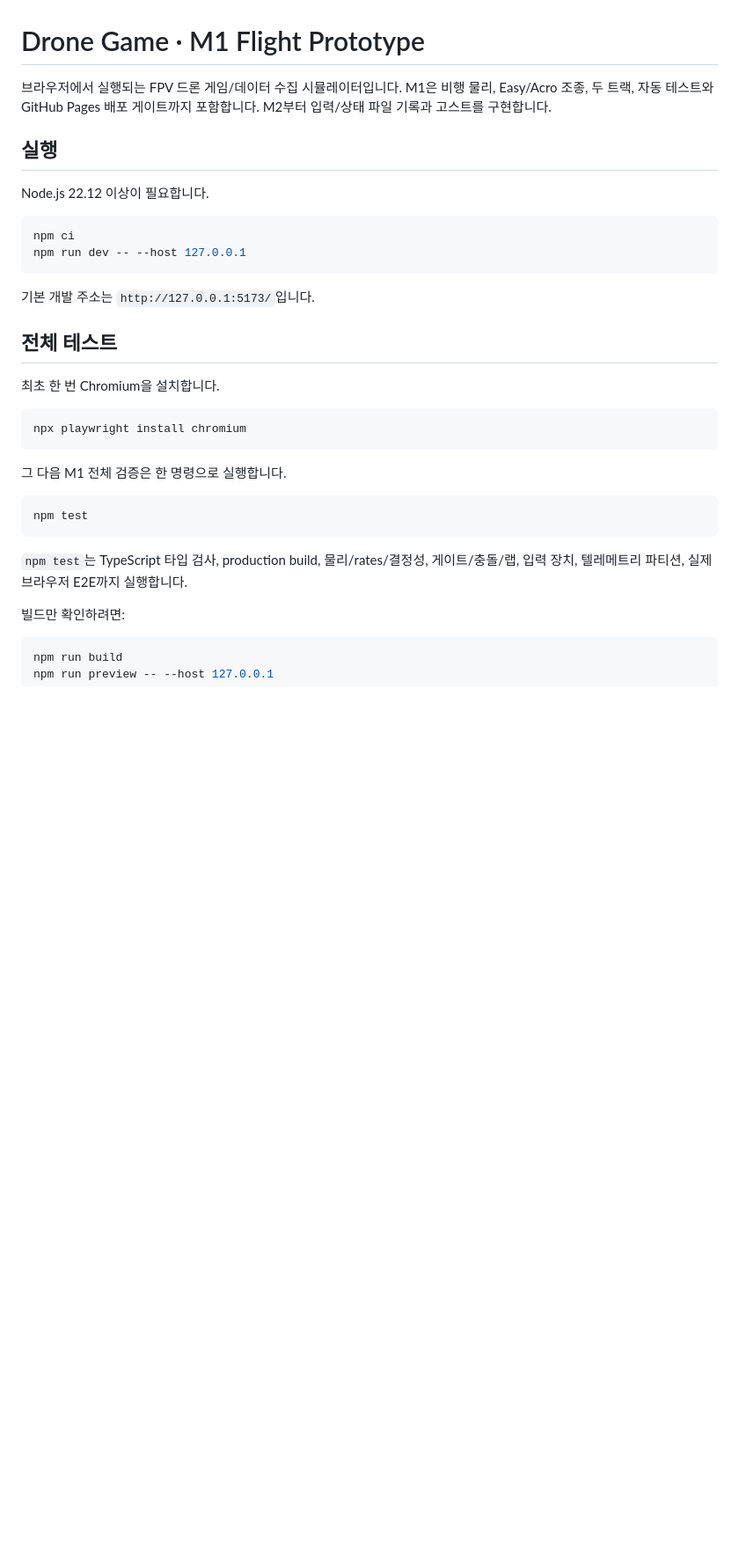
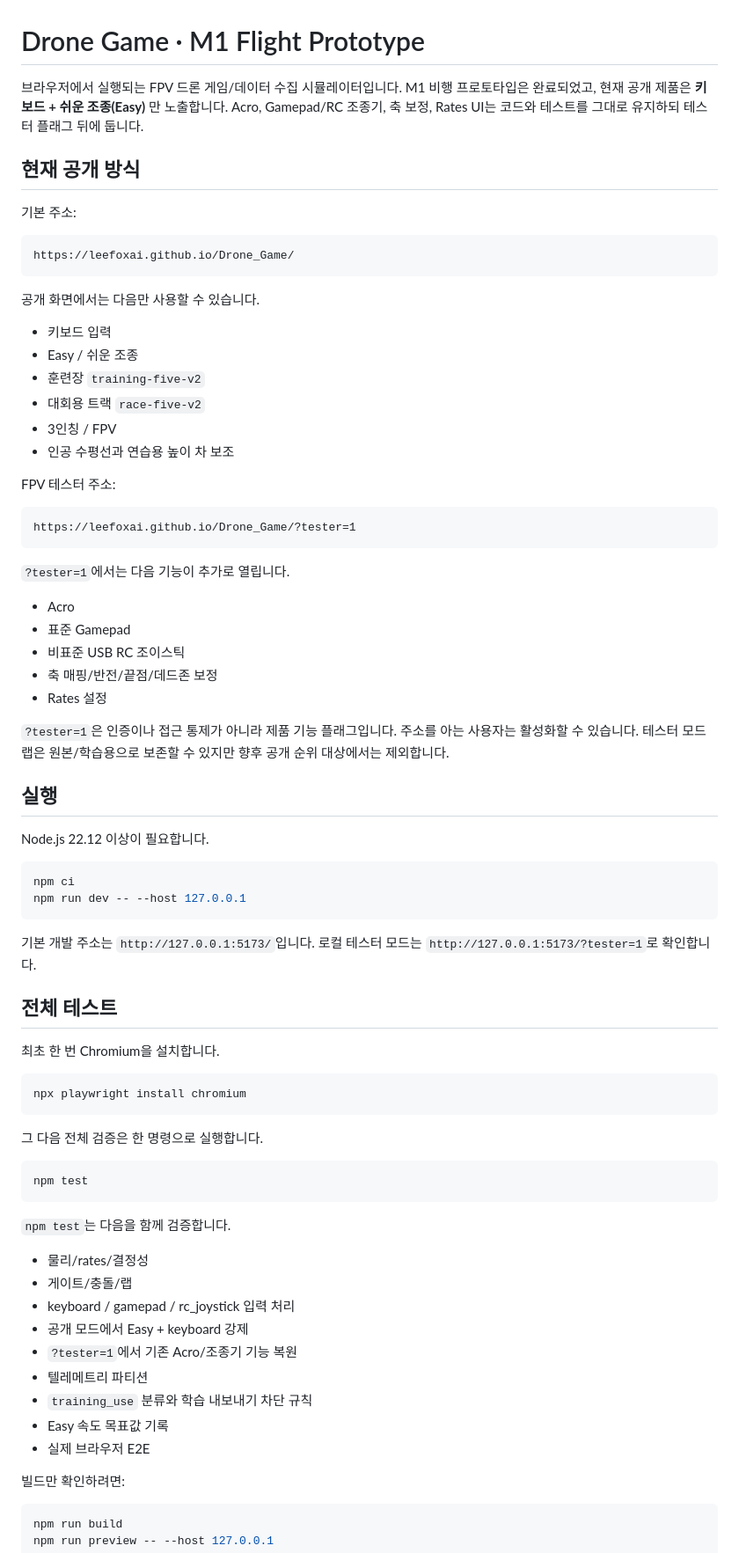
Before and after one commit to leefoxai/Drone_Game, a Markdown page: README.md, the part around one of its changes. Shown at 88% size. GitHub-like rendering; blank space fills up the shorter version.

````diff
--- a/README.md
+++ b/README.md
@@ -1,8 +1,42 @@
 # Drone Game · M1 Flight Prototype
 
 브라우저에서 실행되는 FPV 드론 게임/데이터 수집 시뮬레이터입니다.
-M1은 비행 물리, Easy/Acro 조종, 두 트랙, 자동 테스트와 GitHub Pages 배포 게이트까지 포함합니다.
-M2부터 입력/상태 파일 기록과 고스트를 구현합니다.
+M1 비행 프로토타입은 완료되었고, 현재 공개 제품은 **키보드 + 쉬운 조종(Easy)** 만 노출합니다.
+Acro, Gamepad/RC 조종기, 축 보정, Rates UI는 코드와 테스트를 그대로 유지하되 테스터 플래그 뒤에 둡니다.
+
+## 현재 공개 방식
+
+기본 주소:
+
+```text
+https://leefoxai.github.io/Drone_Game/
+```
+
+공개 화면에서는 다음만 사용할 수 있습니다.
+
+- 키보드 입력
+- Easy / 쉬운 조종
+- 훈련장 `training-five-v2`
+- 대회용 트랙 `race-five-v2`
+- 3인칭 / FPV
+- 인공 수평선과 연습용 높이 차 보조
+
+FPV 테스터 주소:
+
+```text
+https://leefoxai.github.io/Drone_Game/?tester=1
+```
+
+`?tester=1`에서는 다음 기능이 추가로 열립니다.
+
+- Acro
+- 표준 Gamepad
+- 비표준 USB RC 조이스틱
+- 축 매핑/반전/끝점/데드존 보정
+- Rates 설정
+
+`?tester=1`은 인증이나 접근 통제가 아니라 제품 기능 플래그입니다. 주소를 아는 사용자는 활성화할 수 있습니다.
+테스터 모드 랩은 원본/학습용으로 보존할 수 있지만 향후 공개 순위 대상에서는 제외합니다.
 
 ## 실행
 
@@ -14,6 +48,7 @@ npm run dev -- --host 127.0.0.1
 ```
 
 기본 개발 주소는 `http://127.0.0.1:5173/`입니다.
+로컬 테스터 모드는 `http://127.0.0.1:5173/?tester=1`로 확인합니다.
 
 ## 전체 테스트
 
@@ -23,13 +58,23 @@ npm run dev -- --host 127.0.0.1
 npx playwright install chromium
 ```
 
-그 다음 M1 전체 검증은 한 명령으로 실행합니다.
+그 다음 전체 검증은 한 명령으로 실행합니다.
 
 ```bash
 npm test
 ```
 
-`npm test`는 TypeScript 타입 검사, production build, 물리/rates/결정성, 게이트/충돌/랩, 입력 장치, 텔레메트리 파티션, 실제 브라우저 E2E까지 실행합니다.
+`npm test`는 다음을 함께 검증합니다.
+
+- 물리/rates/결정성
+- 게이트/충돌/랩
+- keyboard / gamepad / rc_joystick 입력 처리
+- 공개 모드에서 Easy + keyboard 강제
+- `?tester=1`에서 기존 Acro/조종기 기능 복원
+- 텔레메트리 파티션
+- `training_use` 분류와 학습 내보내기 차단 규칙
+- Easy 속도 목표값 기록
+- 실제 브라우저 E2E
 
 빌드만 확인하려면:
 
````
Also changed, not shown: other parts of README.md (+71 -69 lines).
